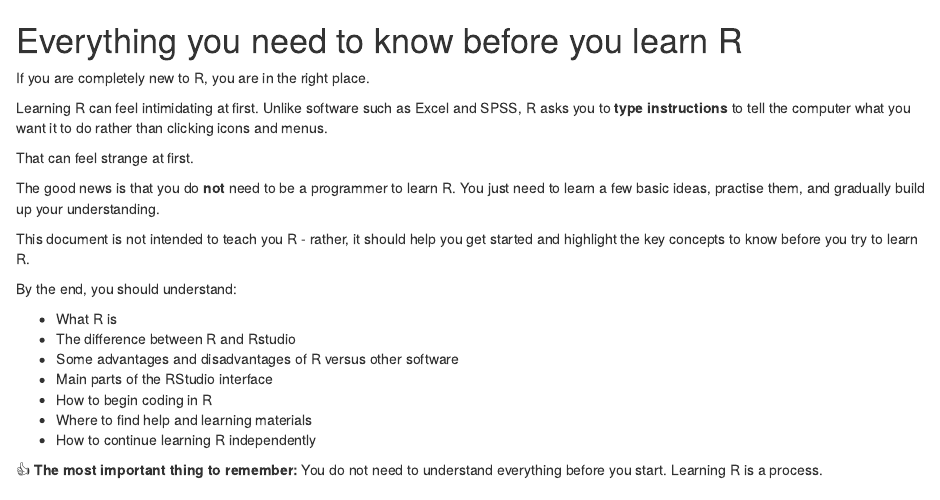
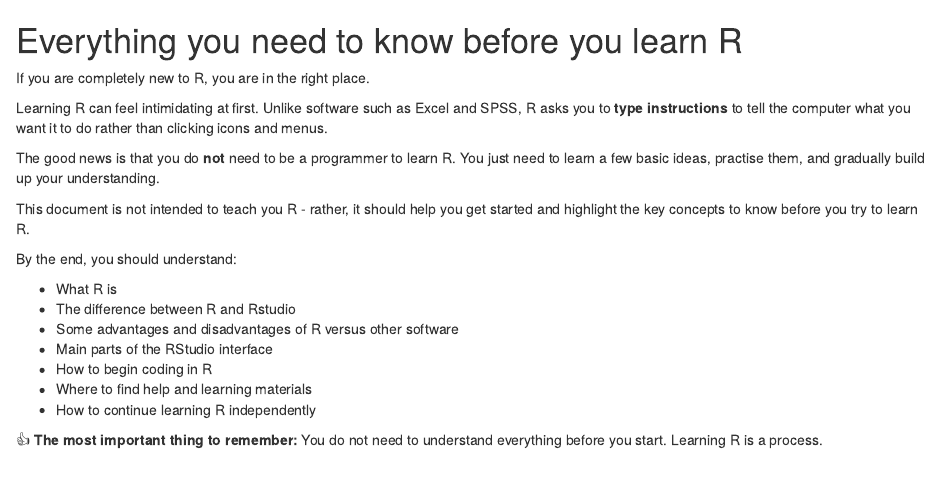
Before and after one commit to MASHresources/MASH-resources, an R Markdown document (FF-Test/01_EYNTKBYLR.Rmd): the page in a window 1100 px wide, from its top. Rendered offline with R 4.5, knitr and Pandoc, with nearby package versions; drawn as R Markdown's standard HTML page in place of the format the file asks for.

Commit message:
small change

```diff
--- a/FF-Test/01_EYNTKBYLR.Rmd
+++ b/FF-Test/01_EYNTKBYLR.Rmd
@@ -4,7 +4,6 @@ If you are completely new to R, you are in the right place.
 
 Learning R can feel intimidating at first. Unlike software such as Excel and SPSS, R asks you to **type instructions** to tell the computer what you want it to do rather than clicking icons and menus.
 
-That can feel strange at first.
 
 The good news is that you do **not** need to be a programmer to learn R. You just need to learn a few basic ideas, practise them, and gradually build up your understanding.
 
```
Also changed, not shown: 1 other file.
